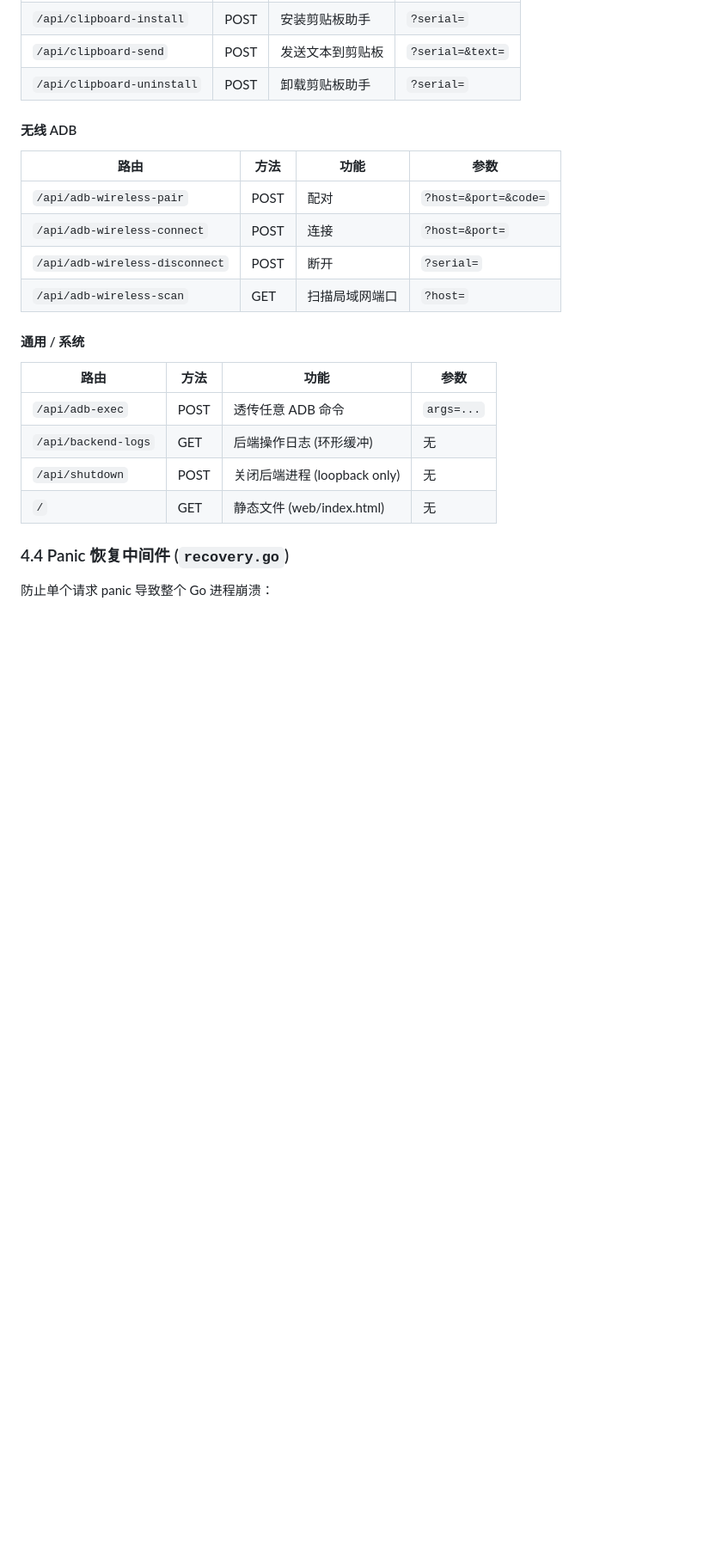
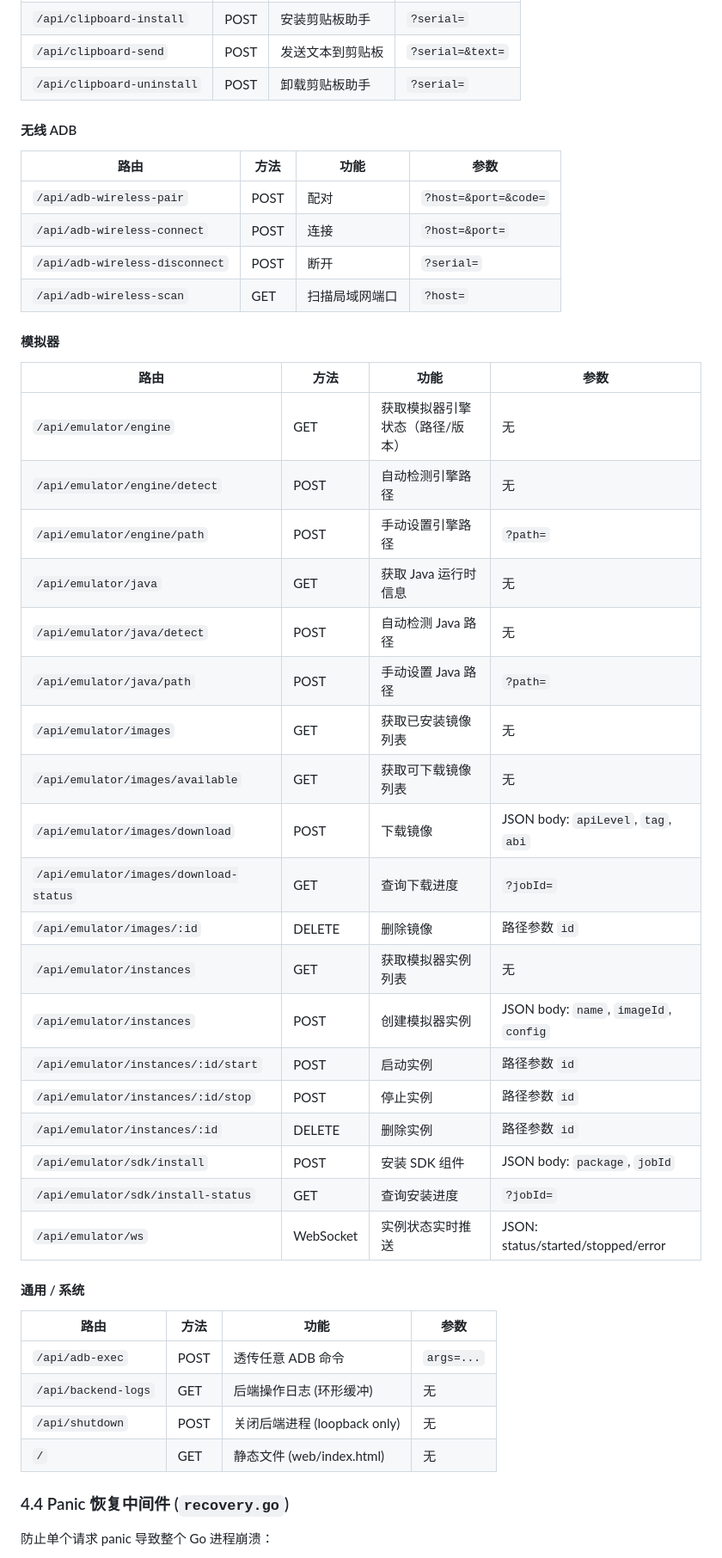
Before and after one commit to huaweikai/adb-tool, a Markdown page: PROJECT_OVERVIEW.md, the part around one of its changes. Shown at 86% size. Drawn GitHub-style; blank space fills up the shorter version.

```diff
--- a/PROJECT_OVERVIEW.md
+++ b/PROJECT_OVERVIEW.md
@@ -348,6 +376,30 @@ export ANDROID_HOME="$HOME/Library/Android/sdk"
 | `/api/adb-wireless-disconnect` | POST | 断开 | `?serial=` |
 | `/api/adb-wireless-scan` | GET | 扫描局域网端口 | `?host=` |
 
+#### 模拟器
+
+| 路由 | 方法 | 功能 | 参数 |
+|---|---|---|---|
+| `/api/emulator/engine` | GET | 获取模拟器引擎状态（路径/版本） | 无 |
+| `/api/emulator/engine/detect` | POST | 自动检测引擎路径 | 无 |
+| `/api/emulator/engine/path` | POST | 手动设置引擎路径 | `?path=` |
+| `/api/emulator/java` | GET | 获取 Java 运行时信息 | 无 |
+| `/api/emulator/java/detect` | POST | 自动检测 Java 路径 | 无 |
+| `/api/emulator/java/path` | POST | 手动设置 Java 路径 | `?path=` |
+| `/api/emulator/images` | GET | 获取已安装镜像列表 | 无 |
+| `/api/emulator/images/available` | GET | 获取可下载镜像列表 | 无 |
+| `/api/emulator/images/download` | POST | 下载镜像 | JSON body: `apiLevel`, `tag`, `abi` |
+| `/api/emulator/images/download-status` | GET | 查询下载进度 | `?jobId=` |
+| `/api/emulator/images/:id` | DELETE | 删除镜像 | 路径参数 `id` |
+| `/api/emulator/instances` | GET | 获取模拟器实例列表 | 无 |
+| `/api/emulator/instances` | POST | 创建模拟器实例 | JSON body: `name`, `imageId`, `config` |
+| `/api/emulator/instances/:id/start` | POST | 启动实例 | 路径参数 `id` |
+| `/api/emulator/instances/:id/stop` | POST | 停止实例 | 路径参数 `id` |
+| `/api/emulator/instances/:id` | DELETE | 删除实例 | 路径参数 `id` |
+| `/api/emulator/sdk/install` | POST | 安装 SDK 组件 | JSON body: `package`, `jobId` |
+| `/api/emulator/sdk/install-status` | GET | 查询安装进度 | `?jobId=` |
+| `/api/emulator/ws` | WebSocket | 实例状态实时推送 | JSON: status/started/stopped/error |
+
 #### 通用 / 系统
 
 | 路由 | 方法 | 功能 | 参数 |
```
Also changed, not shown: other parts of PROJECT_OVERVIEW.md (+39 -10 lines), README.md (+1 -0 lines).
